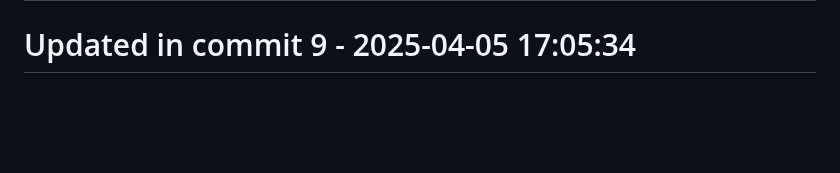
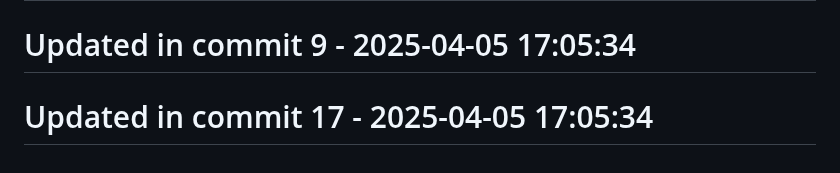
Before and after one commit to llamasearchai/llamasage-contracts, a Markdown page: README.md, the part around the change. GitHub-like rendering; blank space fills up the shorter version.

Commit message:
fix: Fix issue in README.md

```diff
--- a/README.md
+++ b/README.md
@@ -180,3 +180,5 @@ Please refer to [SECURITY.md](SECURITY.md) for details on reporting vulnerabilit
 # Updated in commit 1 - 2025-04-05 17:05:33
 
 # Updated in commit 9 - 2025-04-05 17:05:34
+
+# Updated in commit 17 - 2025-04-05 17:05:34
```
